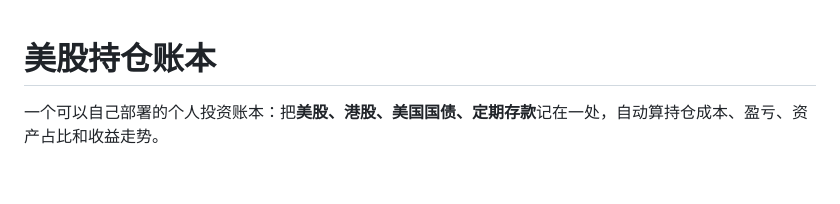
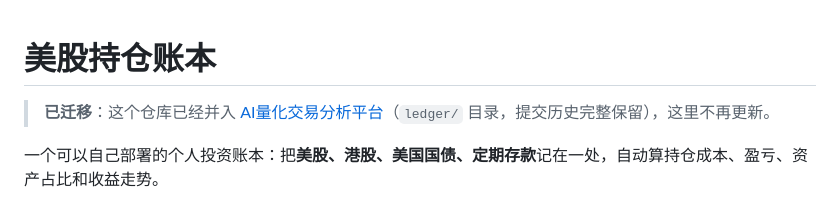
Before and after one commit to Wwz123Abc/stock-ledger, a Markdown page: README.md, the part around the change. Rendered like a GitHub page; blank space fills up the shorter version.

Commit message:
Moved to Wwz123Abc/ai-quant-platform
Co-Authored-By: Claude Opus 5.5 <noreply@anthropic.com>

```diff
--- a/README.md
+++ b/README.md
@@ -1,4 +1,6 @@
 # 美股持仓账本
+
+> **已迁移**：这个仓库已经并入 [AI量化交易分析平台](https://github.com/Wwz123Abc/ai-quant-platform)（`ledger/` 目录，提交历史完整保留），这里不再更新。
 
 一个可以自己部署的个人投资账本：把**美股、港股、美国国债、定期存款**记在一处，自动算持仓成本、盈亏、资产占比和收益走势。
 
```
